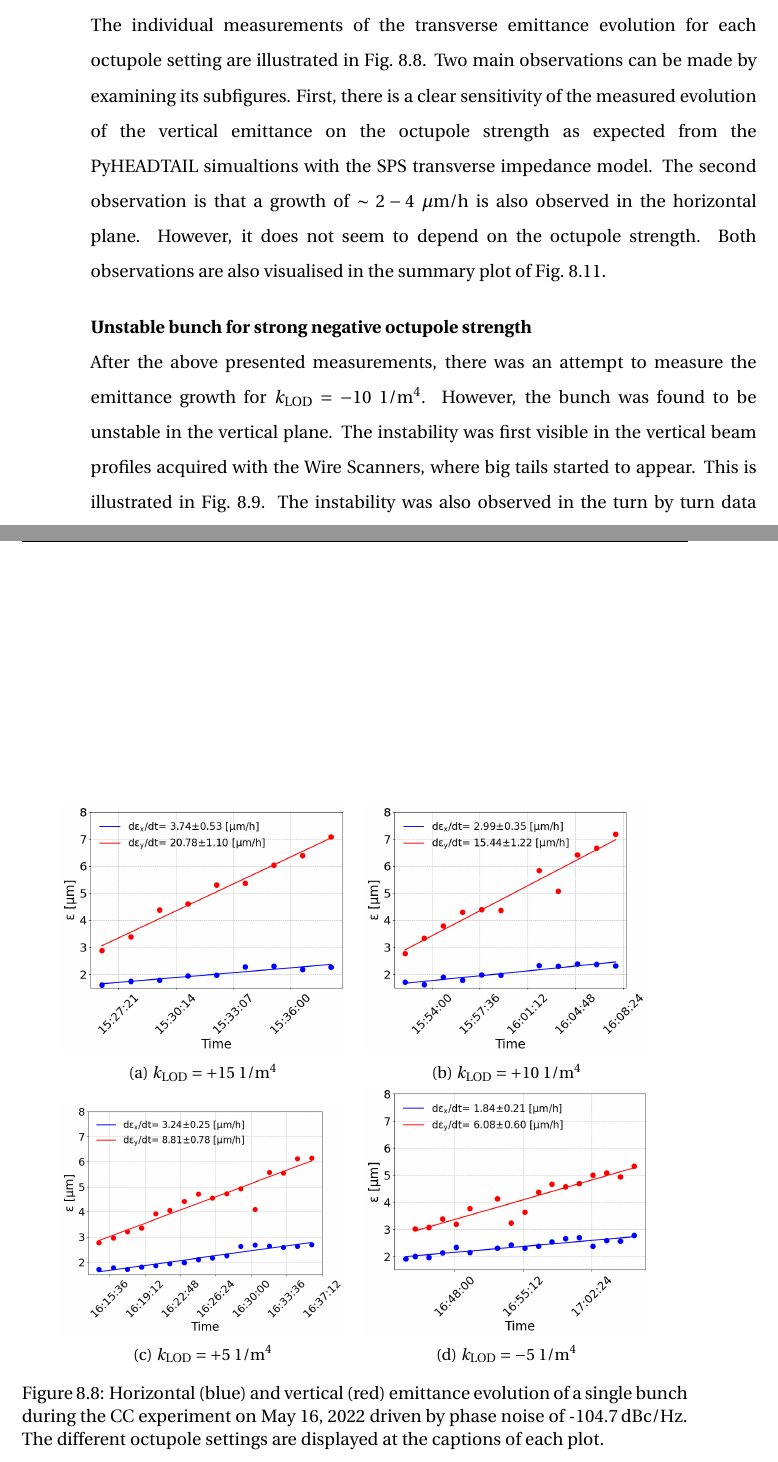
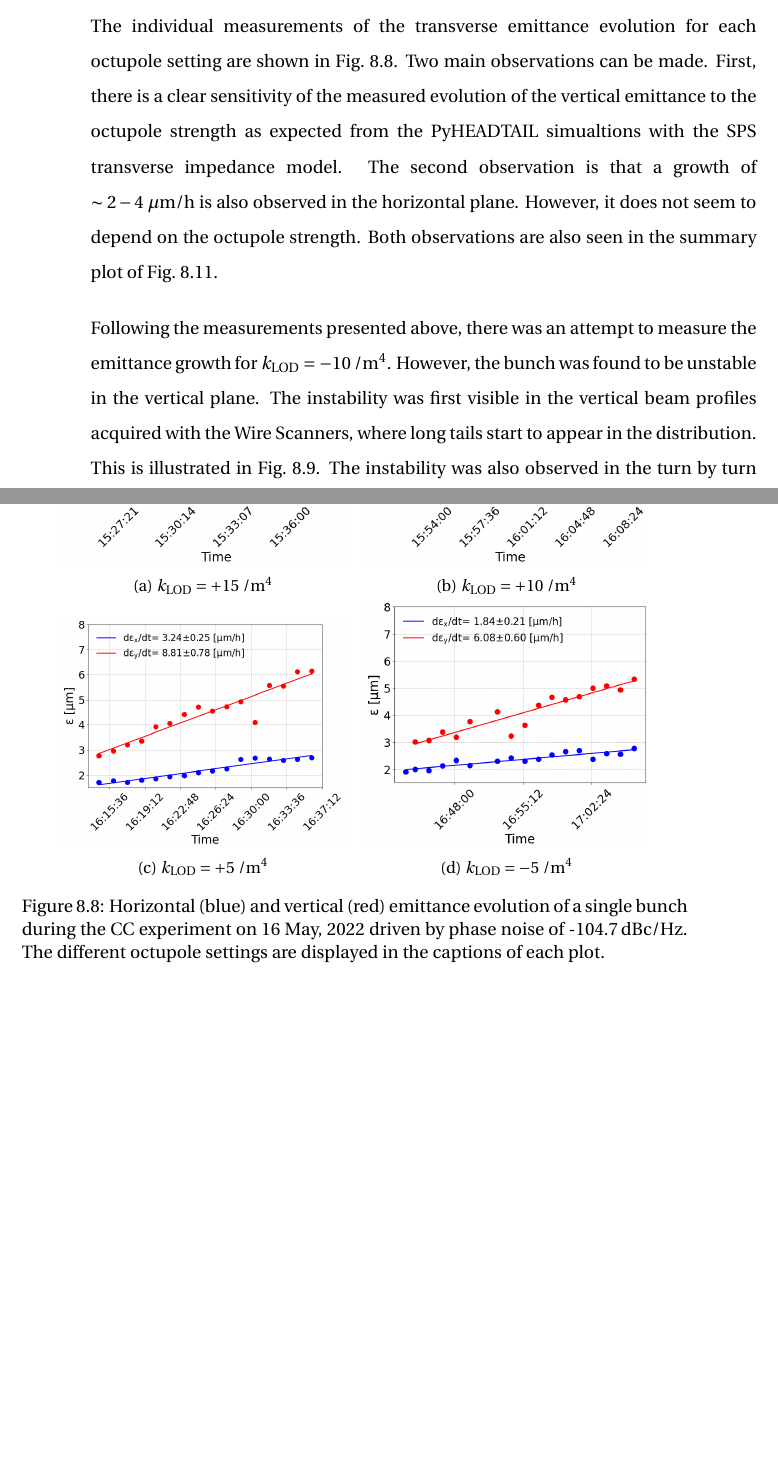
Before and after one commit to natriant/PhD_thesis, a LaTeX thesis (main.tex, which reads chapters/chapter08.tex): two parts of pages 193 and 194 of 251, joined at a grey line, cut so that both start at the same text, the shorter picture padded with empty space. Compiled offline with pdfLaTeX.

Commit message:
commit till page 160

```diff
--- a/chapters/chapter08.tex
+++ b/chapters/chapter08.tex
@@ -303,33 +303,33 @@ The individual measurements of the transverse emittance evolution for each octup
    \begin{subfigure}{.45\textwidth}
        \centering
        \includegraphics[width=.95\linewidth]{images/Ch8/emit_vs_time_Set1_coast6.png}
-       \caption{$k_\mathrm{LOD}=+15 \ \mathrm{1/m^{4}}$}
+       \caption{$k_\mathrm{LOD}=+15 \ \mathrm{/m^{4}}$}
        \label{fig:cc_md_2022_coast6}
    \end{subfigure}
    \begin{subfigure}{.45\textwidth}
        \centering
        \includegraphics[width=.95\linewidth]{images/Ch8/emit_vs_time_Set1_coast7.png}
-       \caption{$k_\mathrm{LOD}=+10 \ \mathrm{1/m^{4}}$}
+       \caption{$k_\mathrm{LOD}=+10 \ \mathrm{/m^{4}}$}
        \label{fig:cc_md_2022_coast7}
    \end{subfigure}
    \begin{subfigure}{.45\textwidth}
        \centering
        \includegraphics[width=.95\linewidth]{images/Ch8/emit_vs_time_Set1_coast8.png}
-       \caption{$k_\mathrm{LOD}=+5 \ \mathrm{1/m^{4}}$}
+       \caption{$k_\mathrm{LOD}=+5 \ \mathrm{/m^{4}}$}
        \label{fig:cc_md_2022_coast8}
    \end{subfigure}
    \begin{subfigure}{.45\textwidth}
            \centering
            \includegraphics[width=.95\linewidth]{images/Ch8/emit_vs_time_Set1_coast9.png}
-           \caption{$k_\mathrm{LOD}=-5 \ \mathrm{1/m^{4}}$}
+           \caption{$k_\mathrm{LOD}=-5 \ \mathrm{/m^{4}}$}
            \label{fig:cc_md_2022_coast9}
    \end{subfigure}
-   \caption{Horizontal (blue) and vertical (red) emittance evolution of a single bunch during the CC experiment on May 16, 2022 driven by phase noise of -104.7\,dBc/Hz. The different octupole settings are displayed at the captions of each plot.}
+   \caption{Horizontal (blue) and vertical (red) emittance evolution of a single bunch during the CC experiment on 16 May, 2022 driven by phase noise of -104.7\,dBc/Hz. The different octupole settings are displayed in the captions of each plot.}
    \label{fig:cc_md_2022_overview_plots_klod_scan}
 \end{figure}
 
-\textbf{Unstable bunch for strong negative octupole strength}\\
-After the above presented measurements, there was an attempt to measure the emittance growth for $k_\mathrm{LOD}=-10 \ \mathrm{1/m^4}$. However, the bunch was found to be unstable in the vertical plane. The instability was first visible in the vertical beam profiles acquired with the Wire Scanners, where big tails started to appear. This is illustrated in Fig.~\ref{fig:instability_vertical_ws}. The instability was also observed in the turn by turn data acquired with the base band tune (BBQ) measurement system of SPS~\cite{Boccardi:1055568}, where the betatron oscillation amplitude appears to grow exponentially within a few seconds. This is illustrated in Fig.~\ref{fig:instability_BBQ_klod-15_4may2022}.
+%\textbf{Unstable bunch for strong negative octupole strength}\\
+Following the measurements presented above, there was an attempt to measure the emittance growth for $k_\mathrm{LOD}=-10 \ \mathrm{/m^4}$. However, the bunch was found to be unstable in the vertical plane. The instability was first visible in the vertical beam profiles acquired with the Wire Scanners, where long tails start to appear in the distribution. This is illustrated in Fig.~\ref{fig:instability_vertical_ws}. The instability was also observed in the turn by turn data acquired with the base band tune (BBQ) measurement system of SPS~\cite{Boccardi:1055568}, where the betatron oscillation amplitude appears to grow exponentially within a few seconds. This is illustrated in Fig.~\ref{fig:instability_BBQ_klod-15_4may2022}.
 
 % Screenshot from MD logbook
 \begin{figure}[!h]
```
Also changed, not shown: chapters/chapter08.tex (16 more changed lines).
